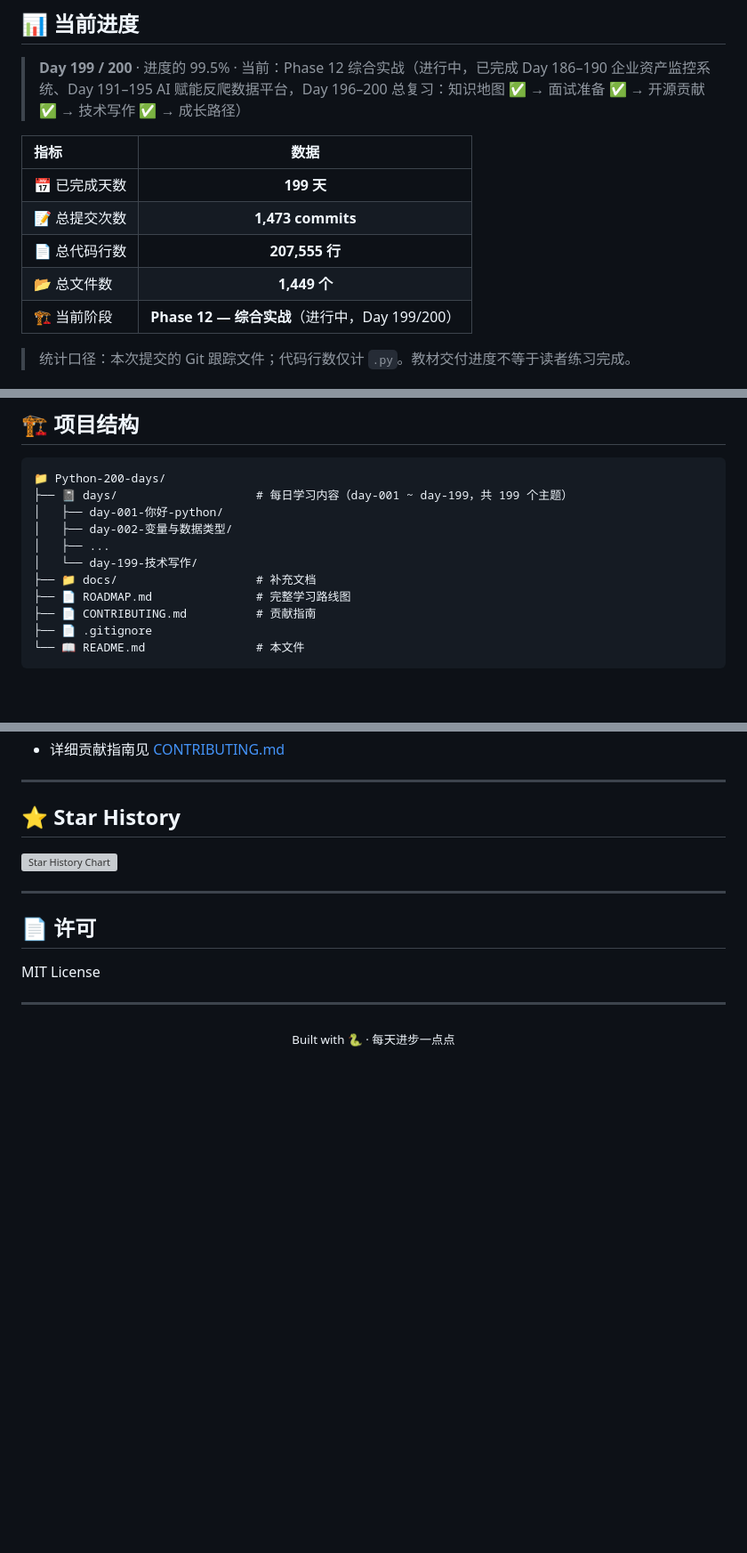
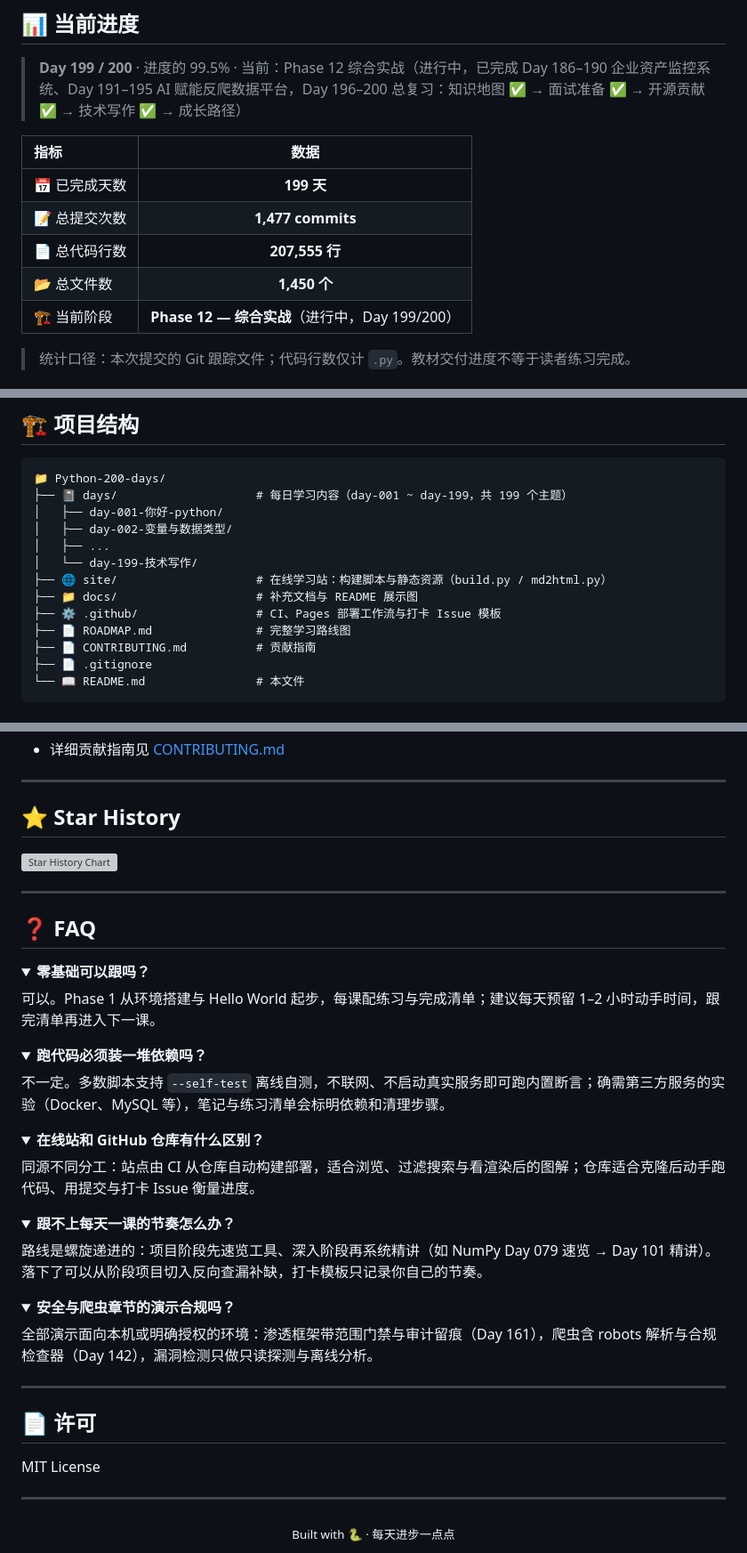
Before and after one commit to Geek0ne/Python-200-days, a Markdown page: README.md, 3 parts joined by grey strips. Shown at 89% size. GitHub-like rendering; folded sections open; blank space fills up the shorter version; grey boxes are pictures that could not be loaded.

```diff
--- a/README.md
+++ b/README.md
@@ -64,9 +86,9 @@
 | 指标 | 数据 |
 |:----|:----:|
 | 📅 已完成天数 | **199 天** |
-| 📝 总提交次数 | **1,473 commits** |
+| 📝 总提交次数 | **1,477 commits** |
 | 📄 总代码行数 | **207,555 行** |
-| 📂 总文件数 | **1,449 个** |
+| 📂 总文件数 | **1,450 个** |
 | 🏗️ 当前阶段 | **Phase 12 — 综合实战**（进行中，Day 199/200） |
 
 > 统计口径：本次提交的 Git 跟踪文件；代码行数仅计 `.py`。教材交付进度不等于读者练习完成。
@@ -356,7 +378,9 @@
 │   ├── day-002-变量与数据类型/
 │   ├── ...
 │   └── day-199-技术写作/
-├── 📁 docs/                    # 补充文档
+├── 🌐 site/                    # 在线学习站：构建脚本与静态资源（build.py / md2html.py）
+├── 📁 docs/                    # 补充文档与 README 展示图
+├── ⚙️ .github/                 # CI、Pages 部署工作流与打卡 Issue 模板
 ├── 📄 ROADMAP.md               # 完整学习路线图
 ├── 📄 CONTRIBUTING.md          # 贡献指南
 ├── 📄 .gitignore
@@ -422,6 +449,40 @@ cat ROADMAP.md
 
 ---
 
+## ❓ FAQ
+
+<details>
+<summary><b>零基础可以跟吗？</b></summary>
+
+可以。Phase 1 从环境搭建与 Hello World 起步，每课配练习与完成清单；建议每天预留 1–2 小时动手时间，跟完清单再进入下一课。
+</details>
+
+<details>
+<summary><b>跑代码必须装一堆依赖吗？</b></summary>
+
+不一定。多数脚本支持 `--self-test` 离线自测，不联网、不启动真实服务即可跑内置断言；确需第三方服务的实验（Docker、MySQL 等），笔记与练习清单会标明依赖和清理步骤。
+</details>
+
+<details>
+<summary><b>在线站和 GitHub 仓库有什么区别？</b></summary>
+
+同源不同分工：站点由 CI 从仓库自动构建部署，适合浏览、过滤搜索与看渲染后的图解；仓库适合克隆后动手跑代码、用提交与打卡 Issue 衡量进度。
+</details>
+
+<details>
+<summary><b>跟不上每天一课的节奏怎么办？</b></summary>
+
+路线是螺旋递进的：项目阶段先速览工具、深入阶段再系统精讲（如 NumPy Day 079 速览 → Day 101 精讲）。落下了可以从阶段项目切入反向查漏补缺，打卡模板只记录你自己的节奏。
+</details>
+
+<details>
+<summary><b>安全与爬虫章节的演示合规吗？</b></summary>
+
+全部演示面向本机或明确授权的环境：渗透框架带范围门禁与审计留痕（Day 161），爬虫含 robots 解析与合规检查器（Day 142），漏洞检测只做只读探测与离线分析。
+</details>
+
+---
+
 ## 📄 许可
 
 MIT License
```
Also changed, not shown: other parts of README.md (+27 -2 lines), docs/images/site-preview.png (added).
